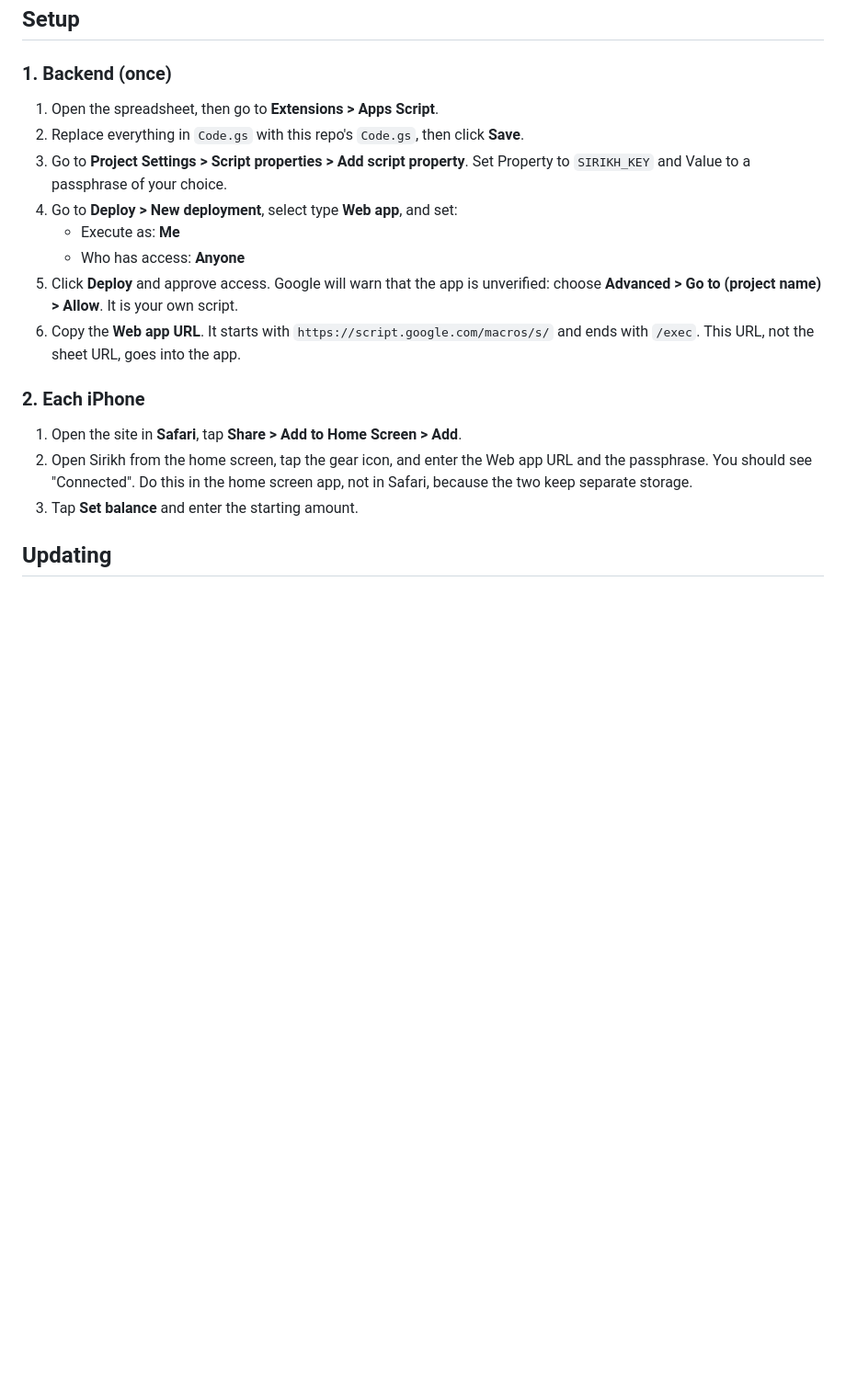
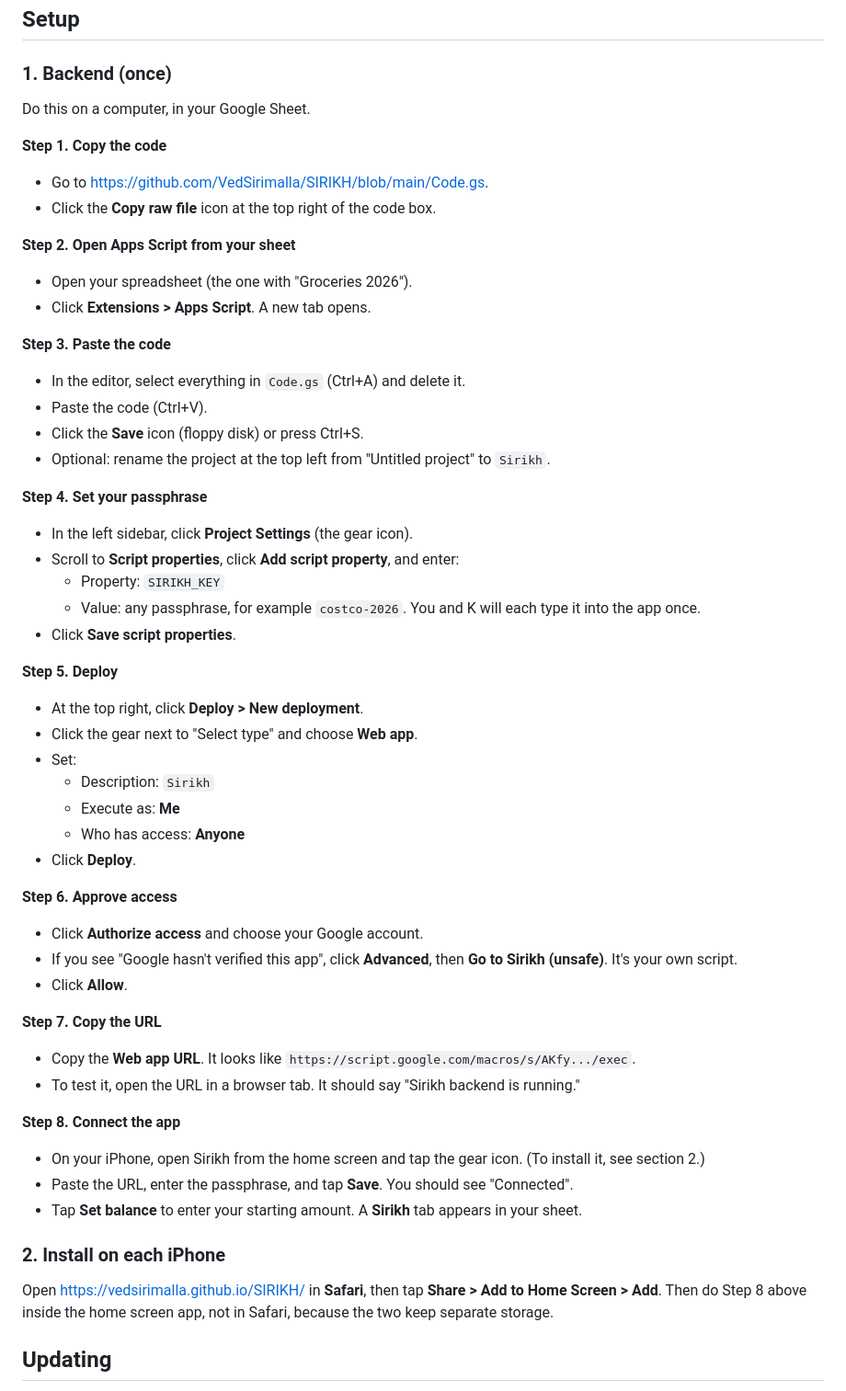
Before and after one commit to vedsirimalla/SIRIKH, a Markdown page: README.md, the part around the change. Shown at 92% size. Drawn GitHub-style; blank space fills up the shorter version.

```diff
--- a/README.md
+++ b/README.md
@@ -55,20 +55,55 @@ The app never uses the Google Sheets URL. It talks to the **Apps Script web app*
 
 ### 1. Backend (once)
 
-1. Open the spreadsheet, then go to **Extensions > Apps Script**.
-2. Replace everything in `Code.gs` with this repo's `Code.gs`, then click **Save**.
-3. Go to **Project Settings > Script properties > Add script property**. Set Property to `SIRIKH_KEY` and Value to a passphrase of your choice.
-4. Go to **Deploy > New deployment**, select type **Web app**, and set:
-   - Execute as: **Me**
-   - Who has access: **Anyone**
-5. Click **Deploy** and approve access. Google will warn that the app is unverified: choose **Advanced > Go to (project name) > Allow**. It is your own script.
-6. Copy the **Web app URL**. It starts with `https://script.google.com/macros/s/` and ends with `/exec`. This URL, not the sheet URL, goes into the app.
+Do this on a computer, in your Google Sheet.
 
-### 2. Each iPhone
+**Step 1. Copy the code**
+- Go to https://github.com/VedSirimalla/SIRIKH/blob/main/Code.gs.
+- Click the **Copy raw file** icon at the top right of the code box.
 
-1. Open the site in **Safari**, tap **Share > Add to Home Screen > Add**.
-2. Open Sirikh from the home screen, tap the gear icon, and enter the Web app URL and the passphrase. You should see "Connected". Do this in the home screen app, not in Safari, because the two keep separate storage.
-3. Tap **Set balance** and enter the starting amount.
+**Step 2. Open Apps Script from your sheet**
+- Open your spreadsheet (the one with "Groceries 2026").
+- Click **Extensions > Apps Script**. A new tab opens.
+
+**Step 3. Paste the code**
+- In the editor, select everything in `Code.gs` (Ctrl+A) and delete it.
+- Paste the code (Ctrl+V).
+- Click the **Save** icon (floppy disk) or press Ctrl+S.
+- Optional: rename the project at the top left from "Untitled project" to `Sirikh`.
+
+**Step 4. Set your passphrase**
+- In the left sidebar, click **Project Settings** (the gear icon).
+- Scroll to **Script properties**, click **Add script property**, and enter:
+  - Property: `SIRIKH_KEY`
+  - Value: any passphrase, for example `costco-2026`. You and K will each type it into the app once.
+- Click **Save script properties**.
+
+**Step 5. Deploy**
+- At the top right, click **Deploy > New deployment**.
+- Click the gear next to "Select type" and choose **Web app**.
+- Set:
+  - Description: `Sirikh`
+  - Execute as: **Me**
+  - Who has access: **Anyone**
+- Click **Deploy**.
+
+**Step 6. Approve access**
+- Click **Authorize access** and choose your Google account.
+- If you see "Google hasn't verified this app", click **Advanced**, then **Go to Sirikh (unsafe)**. It's your own script.
+- Click **Allow**.
+
+**Step 7. Copy the URL**
+- Copy the **Web app URL**. It looks like `https://script.google.com/macros/s/AKfy.../exec`.
+- To test it, open the URL in a browser tab. It should say "Sirikh backend is running."
+
+**Step 8. Connect the app**
+- On your iPhone, open Sirikh from the home screen and tap the gear icon. (To install it, see section 2.)
+- Paste the URL, enter the passphrase, and tap **Save**. You should see "Connected".
+- Tap **Set balance** to enter your starting amount. A **Sirikh** tab appears in your sheet.
+
+### 2. Install on each iPhone
+
+Open https://vedsirimalla.github.io/SIRIKH/ in **Safari**, then tap **Share > Add to Home Screen > Add**. Then do Step 8 above inside the home screen app, not in Safari, because the two keep separate storage.
 
 ## Updating
 
```
